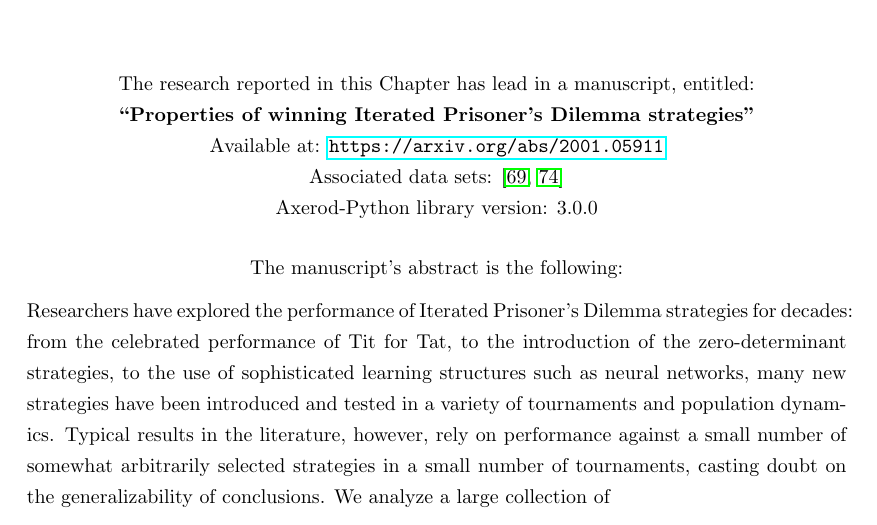
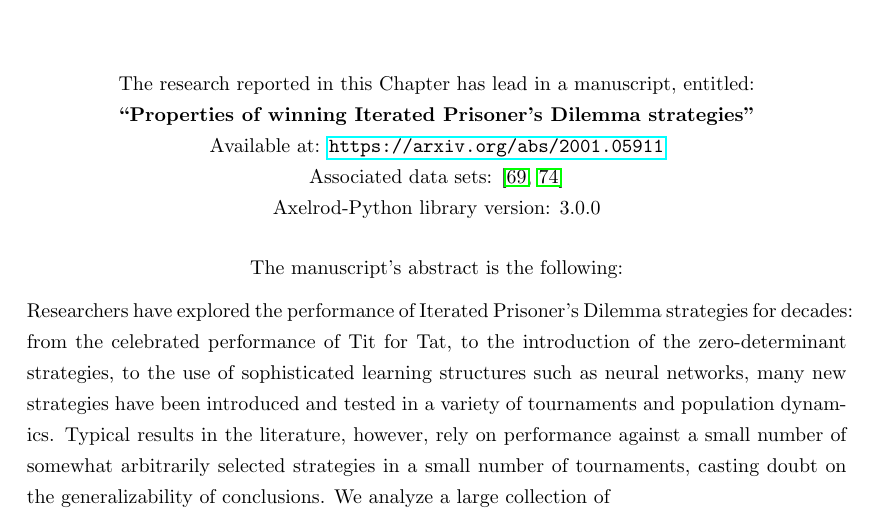
Before and after one commit to Nikoleta-v3/Thesis, a LaTeX thesis (main.tex, which reads src/chapters/04/main.tex): part of page 43 of 94, cut so that both start at the same text. Compiled offline with pdfLaTeX; a LaTeX package or settings file that is missing is left out.

Commit message:
check Axelrod is spelled correctly in the chapter

```diff
--- a/src/chapters/04/main.tex
+++ b/src/chapters/04/main.tex
@@ -6,7 +6,7 @@ Iterated Prisoner's Dilemma.}\label{chapter:meta_tournaments}
     \textbf{``Properties of winning Iterated Prisoner's Dilemma strategies''} \\
     Available at: \url{https://arxiv.org/abs/2001.05911} \\
     Associated data sets: \cite{Glynatsi2019_meta, Glynatsi2019_meta_raw_data} \\
-    Axerod-Python library version: 3.0.0 \\ \vspace{.5cm}
+    Axelrod-Python library version: 3.0.0 \\ \vspace{.5cm}
     The manuscript's abstract is the following:
 \end{center}
 
```
Also changed, not shown: src/chapters/04/main.tex (2 more changed lines).
